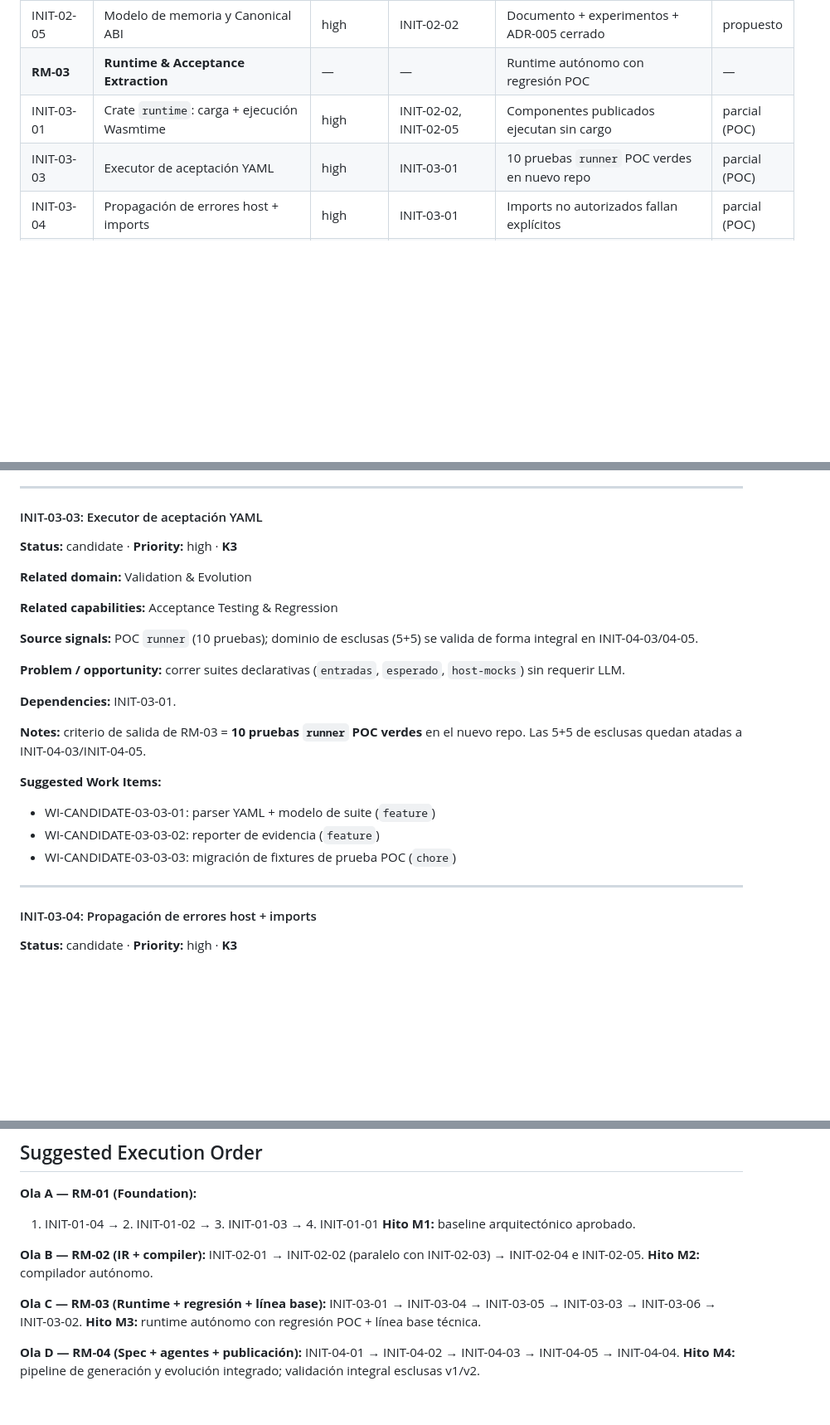
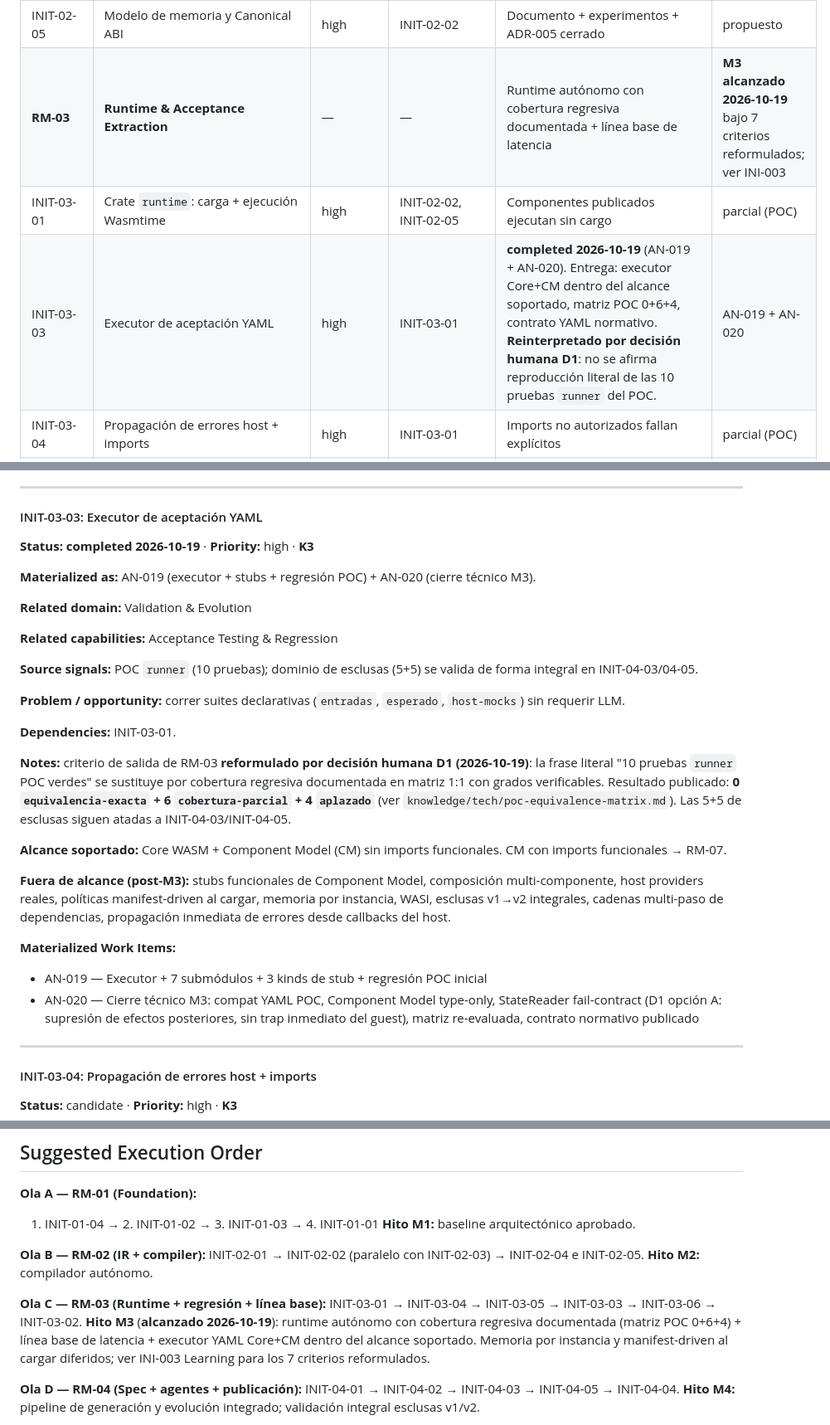
Before and after one commit to Kaddo-kdd/agent-native, a Markdown page: knowledge/delivery/roadmap.md, 3 parts joined by grey strips. Shown at 83% size. Drawn GitHub-style; blank space fills up the shorter version.

```diff
--- a/knowledge/delivery/roadmap.md
+++ b/knowledge/delivery/roadmap.md
@@ -61,9 +61,9 @@ Fuentes:
 | INIT-02-03 | Contratos WIT públicos vs internos | medium | INIT-02-02 | Separación `public/`/`internal/`/`fixtures/` en `wit/` | propuesto |
 | INIT-02-04 | Determinismo + verificación de integridad | high | INIT-02-02 | Mismo input → mismo hash 3 OS; SHA-256 verificable | propuesto |
 | INIT-02-05 | Modelo de memoria y Canonical ABI | high | INIT-02-02 | Documento + experimentos + ADR-005 cerrado | propuesto |
-| **RM-03** | **Runtime & Acceptance Extraction** | — | — | Runtime autónomo con regresión POC | — |
+| **RM-03** | **Runtime & Acceptance Extraction** | — | — | Runtime autónomo con cobertura regresiva documentada + línea base de latencia | **M3 alcanzado 2026-10-19** bajo 7 criterios reformulados; ver INI-003 |
 | INIT-03-01 | Crate `runtime`: carga + ejecución Wasmtime | high | INIT-02-02, INIT-02-05 | Componentes publicados ejecutan sin cargo | parcial (POC) |
-| INIT-03-03 | Executor de aceptación YAML | high | INIT-03-01 | 10 pruebas `runner` POC verdes en nuevo repo | parcial (POC) |
+| INIT-03-03 | Executor de aceptación YAML | high | INIT-03-01 | **completed 2026-10-19** (AN-019 + AN-020). Entrega: executor Core+CM dentro del alcance soportado, matriz POC 0+6+4, contrato YAML normativo. **Reinterpretado por decisión humana D1**: no se afirma reproducción literal de las 10 pruebas `runner` del POC. | AN-019 + AN-020 |
 | INIT-03-04 | Propagación de errores host + imports | high | INIT-03-01 | Imports no autorizados fallan explícitos | parcial (POC) |
 | INIT-03-05 | Controles mínimos de ejecución (deny-by-default) | high | INIT-03-04 | Capabilities del host en allow-list desde el primer runtime ejecutable | nuevo |
 | INIT-03-06 | Línea base técnica del runtime | medium | INIT-03-03 | Cold/warm/memoria medidos antes de cualquier caché | nuevo |
@@ -436,7 +436,9 @@ Hace el runtime autónomo, con los controles mínimos de seguridad y una línea
 
 #### INIT-03-03: Executor de aceptación YAML
 
-**Status:** candidate · **Priority:** high · **K3**
+**Status:** **completed 2026-10-19** · **Priority:** high · **K3**
+
+**Materialized as:** AN-019 (executor + stubs + regresión POC) + AN-020 (cierre técnico M3).
 
 **Related domain:** Validation & Evolution
 
@@ -448,12 +450,15 @@ Hace el runtime autónomo, con los controles mínimos de seguridad y una línea
 
 **Dependencies:** INIT-03-01.
 
-**Notes:** criterio de salida de RM-03 = **10 pruebas `runner` POC verdes** en el nuevo repo. Las 5+5 de esclusas quedan atadas a INIT-04-03/INIT-04-05.
+**Notes:** criterio de salida de RM-03 **reformulado por decisión humana D1 (2026-10-19)**: la frase literal "10 pruebas `runner` POC verdes" se sustituye por cobertura regresiva documentada en matriz 1:1 con grados verificables. Resultado publicado: **0 `equivalencia-exacta` + 6 `cobertura-parcial` + 4 `aplazado`** (ver `knowledge/tech/poc-equivalence-matrix.md`). Las 5+5 de esclusas siguen atadas a INIT-04-03/INIT-04-05.
 
-**Suggested Work Items:**
-- WI-CANDIDATE-03-03-01: parser YAML + modelo de suite (`feature`)
-- WI-CANDIDATE-03-03-02: reporter de evidencia (`feature`)
-- WI-CANDIDATE-03-03-03: migración de fixtures de prueba POC (`chore`)
+**Alcance soportado:** Core WASM + Component Model (CM) sin imports funcionales. CM con imports funcionales → RM-07.
+
+**Fuera de alcance (post-M3):** stubs funcionales de Component Model, composición multi-componente, host providers reales, políticas manifest-driven al cargar, memoria por instancia, WASI, esclusas v1→v2 integrales, cadenas multi-paso de dependencias, propagación inmediata de errores desde callbacks del host.
+
+**Materialized Work Items:**
+- AN-019 — Executor + 7 submódulos + 3 kinds de stub + regresión POC inicial
+- AN-020 — Cierre técnico M3: compat YAML POC, Component Model type-only, StateReader fail-contract (D1 opción A: supresión de efectos posteriores, sin trap inmediato del guest), matriz re-evaluada, contrato normativo publicado
 
 ---
 
@@ -951,7 +956,7 @@ INIT-02-01 → INIT-02-02 (paralelo con INIT-02-03) → INIT-02-04 e INIT-02-05.
 
 **Ola C — RM-03 (Runtime + regresión + línea base):**
 INIT-03-01 → INIT-03-04 → INIT-03-05 → INIT-03-03 → INIT-03-06 → INIT-03-02.
-**Hito M3:** runtime autónomo con regresión POC + línea base técnica.
+**Hito M3** (**alcanzado 2026-10-19**): runtime autónomo con cobertura regresiva documentada (matriz POC 0+6+4) + línea base de latencia + executor YAML Core+CM dentro del alcance soportado. Memoria por instancia y manifest-driven al cargar diferidos; ver INI-003 Learning para los 7 criterios reformulados.
 
 **Ola D — RM-04 (Spec + agentes + publicación):**
 INIT-04-01 → INIT-04-02 → INIT-04-03 → INIT-04-05 → INIT-04-04.
```
Also changed, not shown: other parts of knowledge/delivery/roadmap.md (+2 -2 lines), knowledge/tech/current-state.md (+15 -3 lines).
